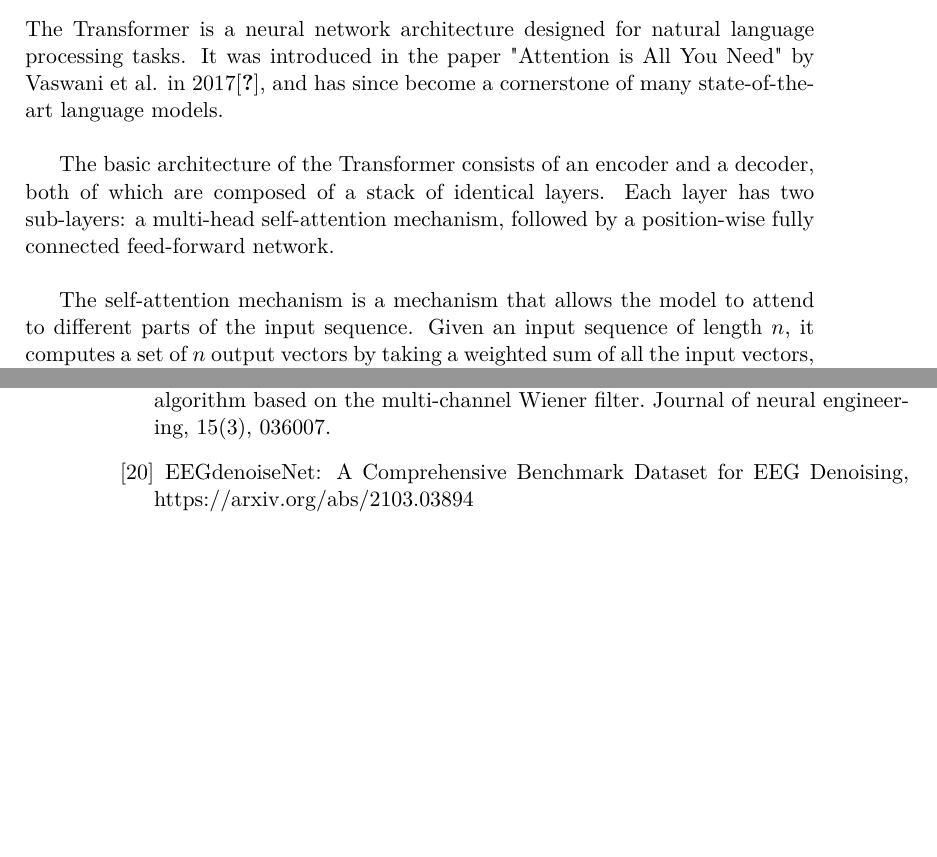
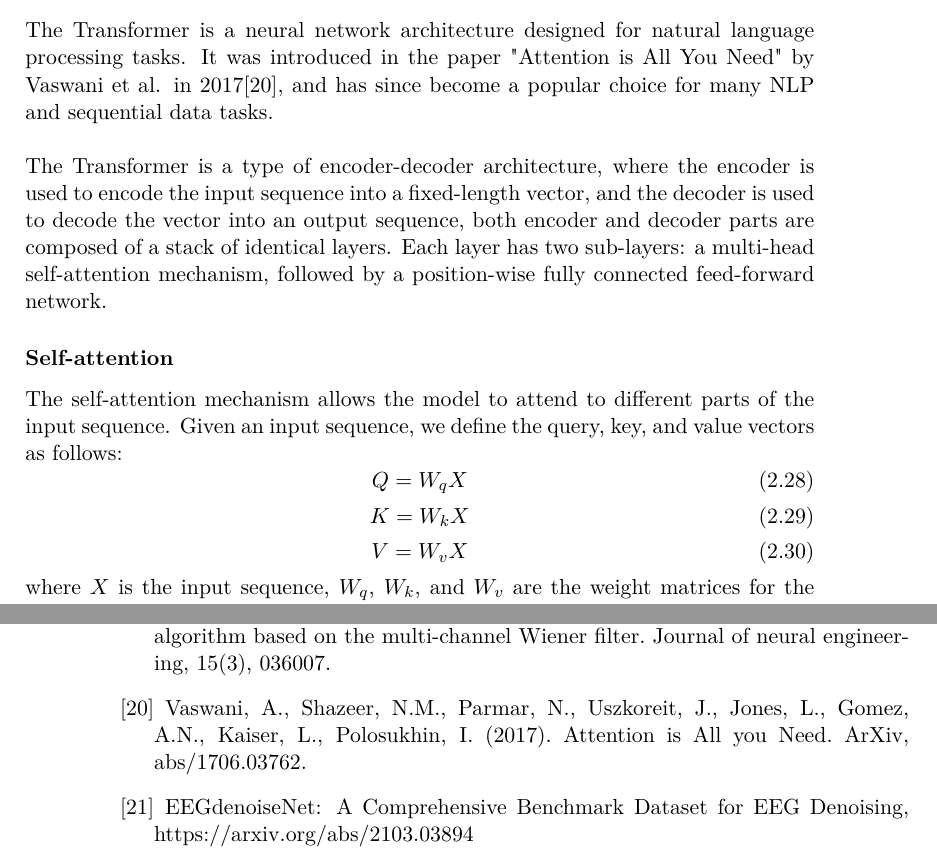
Before and after one commit to MartinaDoku2001/Thesis, a LaTeX thesis (tesi.tex): two parts of pages 25 and 36 of 36, joined at a grey line, cut so that both start at the same text, the shorter picture padded with empty space. Compiled offline with pdfLaTeX.

Commit message:
transformer checked

```diff
--- a/tesi.tex
+++ b/tesi.tex
@@ -640,14 +640,28 @@ These equations allow an LSTM network to selectively forget or remember
 The Transformer is a neural network architecture designed for natural
  language processing tasks. It was introduced in the paper "Attention
   is All You Need" by Vaswani et al. in 2017\cite{attention}, and has since become
-  a cornerstone of many state-of-the-art language models.\newline
+  a popular choice for many NLP and sequential data tasks.\newline \\
+ The Transformer
+   is a type of encoder-decoder architecture, where the encoder is used
+   to encode the input sequence into a fixed-length vector, and the
+   decoder is used to decode the vector into an output sequence, both
+   encoder and decoder parts are composed of a stack of identical layers.
+    Each layer has two sub-layers: a multi-head self-attention mechanism, followed
+  by a position-wise fully connected feed-forward network.
+\subsubsection{Self-attention}
+The self-attention mechanism allows the model to
+attend to different parts of the input sequence. Given an input sequence,
+we define the query, key, and value vectors as follows:
+\begin{equation}
+  Q = W_qX
+  \end{equation}
+\begin{equation}
+  K = W_kX
+  \end{equation}
+\begin{equation}
+  V = W_vX
+  \end{equation}
+where $X$ is the input sequence, $W_q$, $W_k$, and $W_v$ are the weight
+  matrices for the query, key, and value vectors, respectively, and $Q$,
+  $K$, and $V$ are the query, key, and value vectors, respectively.
 
-The basic architecture of the Transformer consists of an encoder and a
-decoder, both of which are composed of a stack of identical layers. Each
-layer has two sub-layers: a multi-head self-attention mechanism, followed
-by a position-wise fully connected feed-forward network.\newline
-
-The self-attention mechanism is a mechanism that allows the model to
-attend to different parts of the input sequence. Given an input sequence
- of length $n$, it computes a set of $n$ output vectors by taking a
- weighted sum of all the input vectors, where the weights are computed
@@ -820,7 +827,7 @@ The vanishing gradient problem is a common problem in deep neural networks
     \bibitem{emd}{V. Bajaj and R. B. Pachori, "Classification of Seizure and Nonseizure EEG Signals Using Empirical Mode Decomposition," in IEEE Transactions on Information Technology in Biomedicine, vol. 16, no. 6, pp. 1135-1142, Nov. 2012, doi: 10.1109/TITB.2011.2181403.}
     \bibitem{adaptive}{He, P., Wilson, G. Russell, C. Removal of ocular artifacts from electro-encephalogram by adaptive filtering. Med. Biol. Eng. Comput. 42, 407–412 (2004). https://doi.org/10.1007/BF02344717}
     \bibitem{wiener}{Somers, B., Francart, T., Bertrand, A. (2018). A generic EEG artifact removal algorithm based on the multi-channel Wiener filter. Journal of neural engineering, 15(3), 036007.}
-
+    \bibitem{attention}{Vaswani, A., Shazeer, N.M., Parmar, N., Uszkoreit, J., Jones, L., Gomez, A.N., Kaiser, L., Polosukhin, I. (2017). Attention is All you Need. ArXiv, abs/1706.03762.}
     \bibitem{EEGdenoiseNet}{EEGdenoiseNet: A Comprehensive Benchmark Dataset for EEG Denoising, https://arxiv.org/abs/2103.03894}
 
     \end{thebibliography}
```
Also changed, not shown: tesi.pdf, tesi.tex (35 more changed lines), 6 other files.
